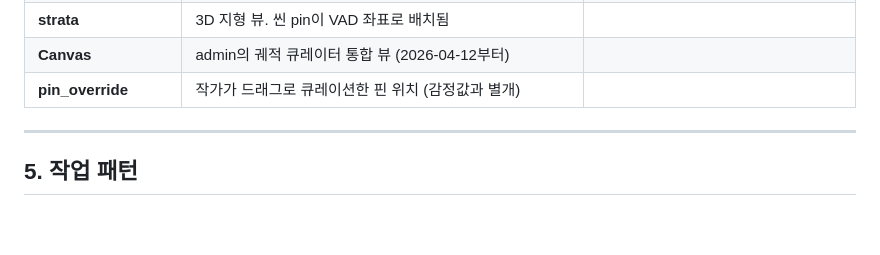
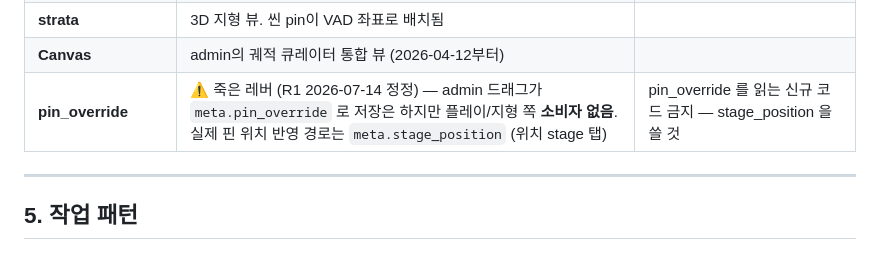
Before and after one commit to parkdohhan/The-Etched-Mutation, a Markdown page: CLAUDE.md, the part around the change. Drawn GitHub-style; blank space fills up the shorter version.

```diff
--- a/CLAUDE.md
+++ b/CLAUDE.md
@@ -111,7 +111,7 @@
 | **이본론** | TEM 철학: 변이 = 재창조, 오염 ≠ 열화 | |
 | **strata** | 3D 지형 뷰. 씬 pin이 VAD 좌표로 배치됨 | |
 | **Canvas** | admin의 궤적 큐레이터 통합 뷰 (2026-04-12부터) | |
-| **pin_override** | 작가가 드래그로 큐레이션한 핀 위치 (감정값과 별개) | |
+| **pin_override** | ⚠️ 죽은 레버 (R1 2026-07-14 정정) — admin 드래그가 `meta.pin_override` 로 저장은 하지만 플레이/지형 쪽 **소비자 없음**. 실제 핀 위치 반영 경로는 `meta.stage_position` (위치 stage 탭) | pin_override 를 읽는 신규 코드 금지 — stage_position 을 쓸 것 |
 
 ---
 
```
Also changed, not shown: docs/데모기억_풀기능_체크리스트-260707.md (+3 -2 lines).
